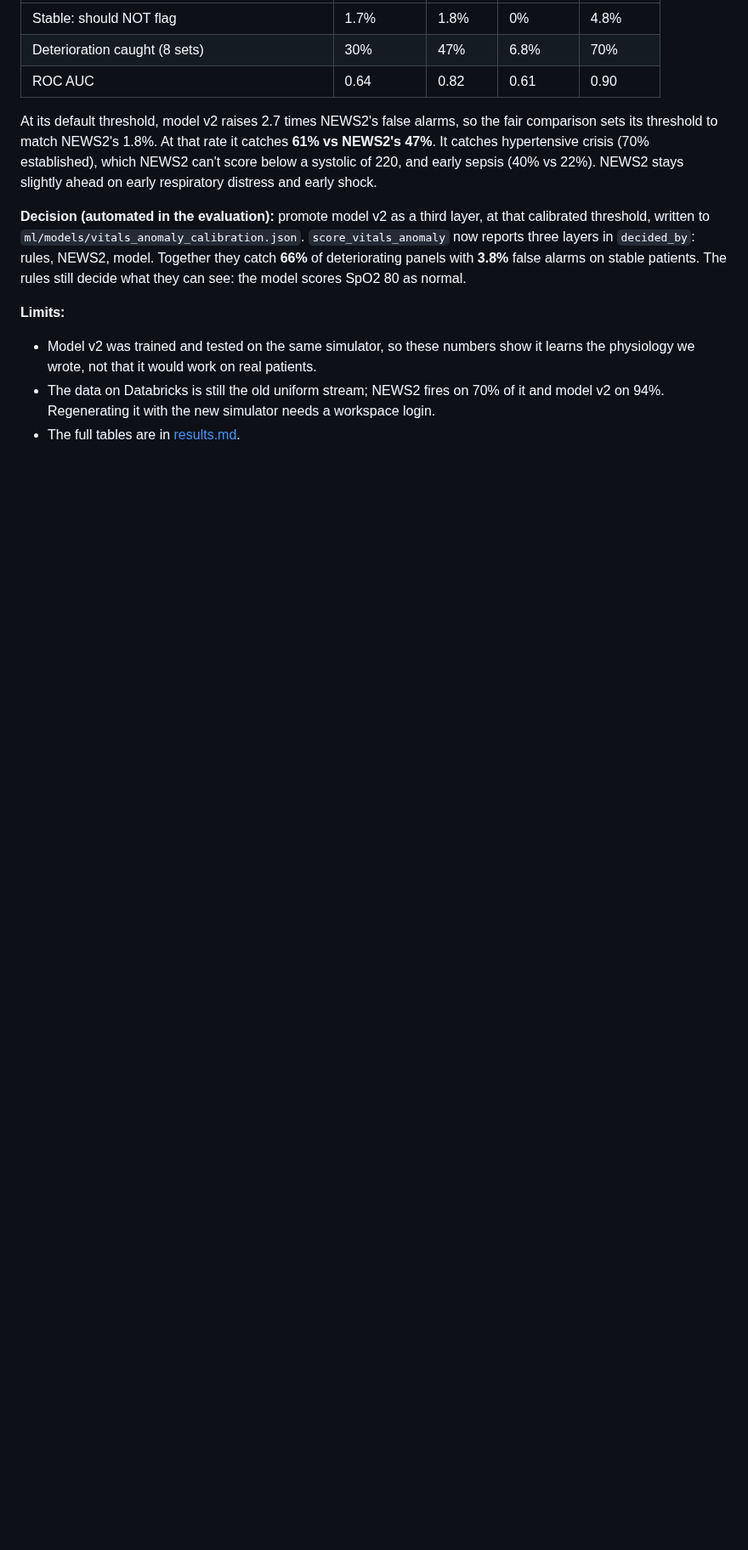
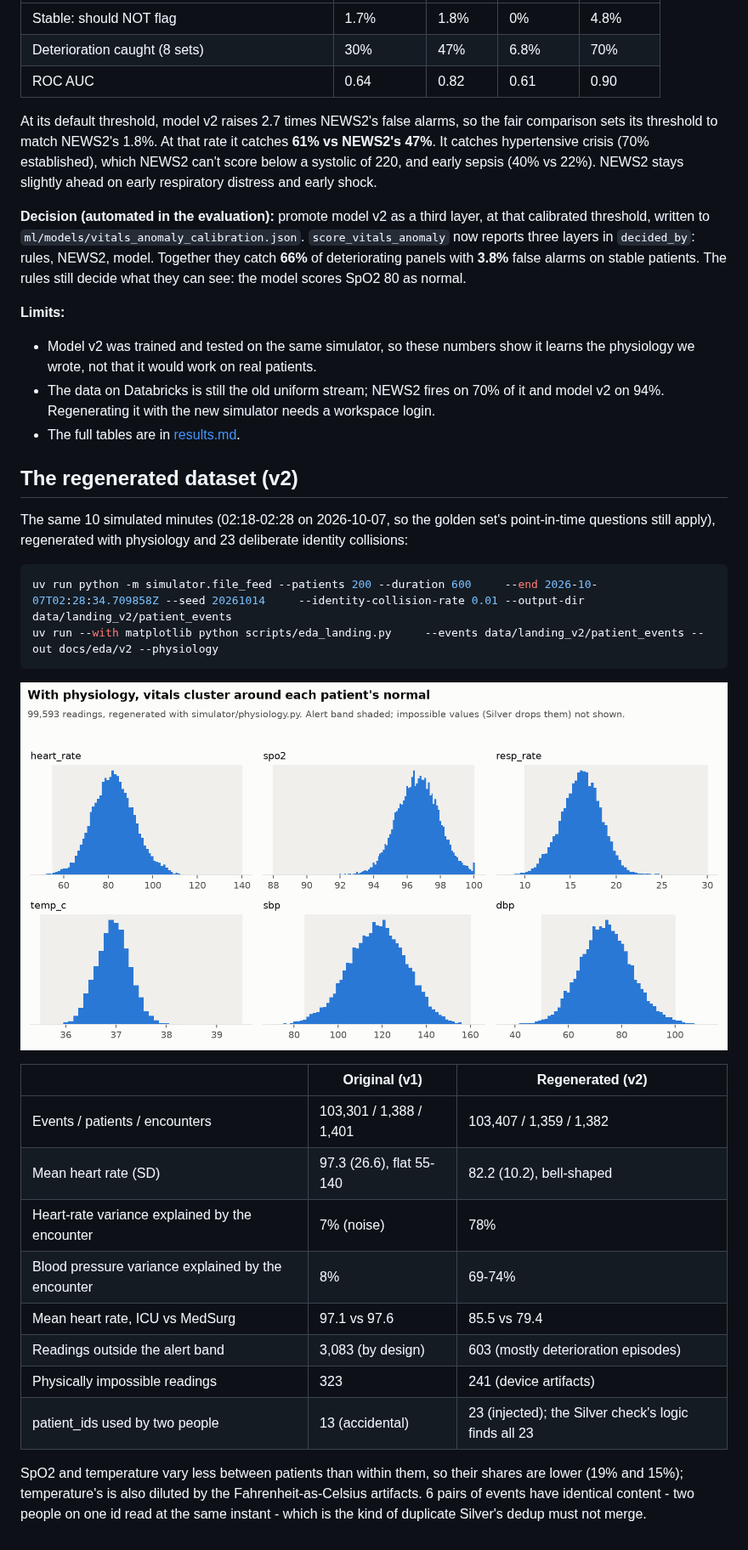
Before and after one commit to sumanthreddy369/databricks-agentic-de, a Markdown page: docs/eda/README.md, the part around one of its changes. Shown at 85% size. Drawn GitHub-style; pictures changed too: docs/eda/v2/vital_distributions.png (added); blank space fills up the shorter version.

````diff
--- a/docs/eda/README.md
+++ b/docs/eda/README.md
@@ -197,3 +210,33 @@ patients. The rules still decide what they can see: the model scores SpO2
   70% of it and model v2 on 94%. Regenerating it with the new simulator
   needs a workspace login.
 - The full tables are in [results.md](../results.md).
+
+## The regenerated dataset (v2)
+
+The same 10 simulated minutes (02:18-02:28 on 2026-10-07, so the golden
+set's point-in-time questions still apply), regenerated with physiology and
+23 deliberate identity collisions:
+
+```bash
+uv run python -m simulator.file_feed --patients 200 --duration 600     --end 2026-10-07T02:28:34.709858Z --seed 20261014     --identity-collision-rate 0.01 --output-dir data/landing_v2/patient_events
+uv run --with matplotlib python scripts/eda_landing.py     --events data/landing_v2/patient_events --out docs/eda/v2 --physiology
+```
+
+![Vitals in the regenerated data](v2/vital_distributions.png)
+
+| | Original (v1) | Regenerated (v2) |
+|---|---|---|
+| Events / patients / encounters | 103,301 / 1,388 / 1,401 | 103,407 / 1,359 / 1,382 |
+| Mean heart rate (SD) | 97.3 (26.6), flat 55-140 | 82.2 (10.2), bell-shaped |
+| Heart-rate variance explained by the encounter | 7% (noise) | 78% |
+| Blood pressure variance explained by the encounter | 8% | 69-74% |
+| Mean heart rate, ICU vs MedSurg | 97.1 vs 97.6 | 85.5 vs 79.4 |
+| Readings outside the alert band | 3,083 (by design) | 603 (mostly deterioration episodes) |
+| Physically impossible readings | 323 | 241 (device artifacts) |
+| patient_ids used by two people | 13 (accidental) | 23 (injected); the Silver check's logic finds all 23 |
+
+SpO2 and temperature vary less between patients than within them, so
+their shares are lower (19% and 15%); temperature's is also diluted by
+the Fahrenheit-as-Celsius artifacts. 6 pairs of events have identical
+content - two people on one id read at the same instant - which is the
+kind of duplicate Silver's dedup must not merge.
````
Also changed, not shown: other parts of docs/eda/README.md (+22 -9 lines), README.md (+3 -2 lines), docs/results.md (+1 -1 lines), docs/eda/vital_distributions.png, 15 other files.
